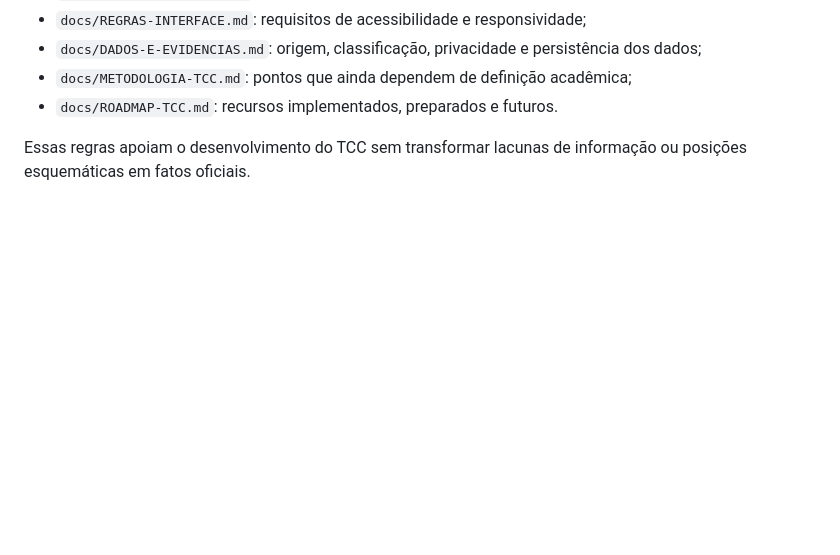
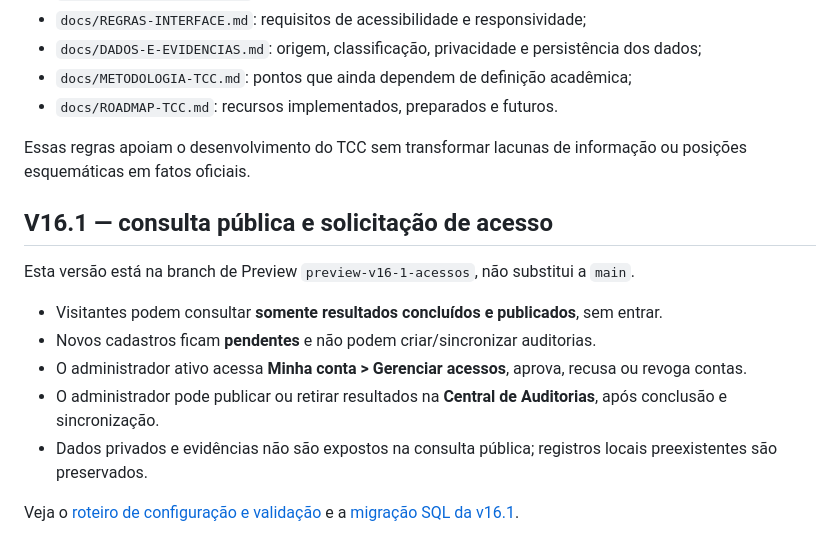
Before and after one commit to edryanZ/Campus-Jorge-Vassilakis, a Markdown page: README.md, the part around the change. GitHub-like rendering; blank space fills up the shorter version.

Commit message:
docs(v16.1): guia de acesso público e aprovação de usuários

```diff
--- a/README.md
+++ b/README.md
@@ -148,3 +148,15 @@ A documentação técnica está dividida por responsabilidade:
 - `docs/ROADMAP-TCC.md`: recursos implementados, preparados e futuros.
 
 Essas regras apoiam o desenvolvimento do TCC sem transformar lacunas de informação ou posições esquemáticas em fatos oficiais.
+
+## V16.1 — consulta pública e solicitação de acesso
+
+Esta versão está na branch de Preview `preview-v16-1-acessos`, não substitui a `main`.
+
+- Visitantes podem consultar **somente resultados concluídos e publicados**, sem entrar.
+- Novos cadastros ficam **pendentes** e não podem criar/sincronizar auditorias.
+- O administrador ativo acessa **Minha conta > Gerenciar acessos**, aprova, recusa ou revoga contas.
+- O administrador pode publicar ou retirar resultados na **Central de Auditorias**, após conclusão e sincronização.
+- Dados privados e evidências não são expostos na consulta pública; registros locais preexistentes são preservados.
+
+Veja o [roteiro de configuração e validação](docs/v16-1-acessos-validacao.md) e a [migração SQL da v16.1](supabase/migrations/20261021_v16_1_access_requests.sql).
```
